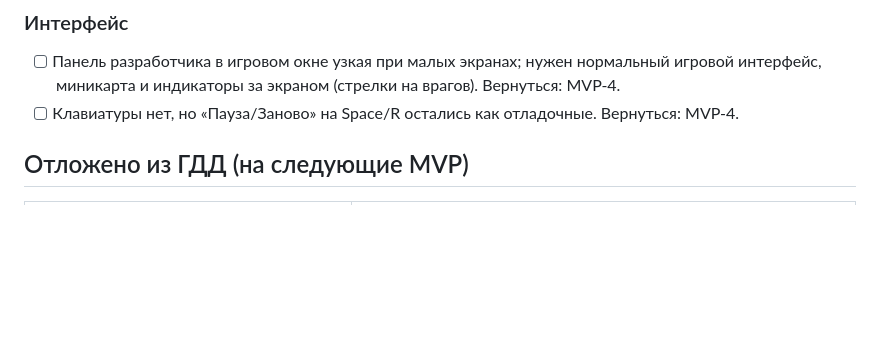
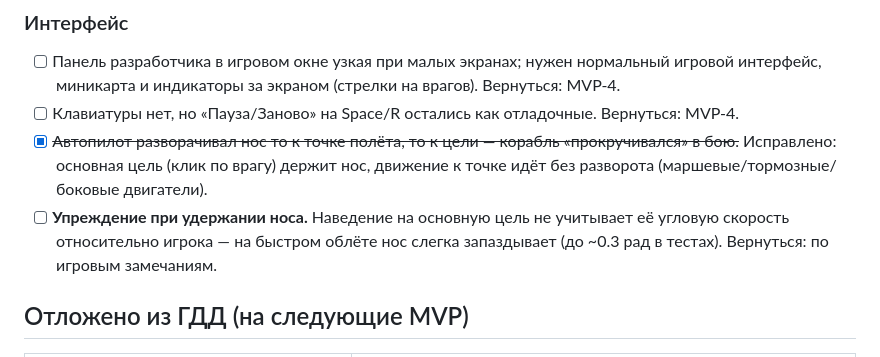
Before and after one commit to PavelMosolov79/antimatter, a Markdown page: BACKLOG.md, the part around the change. GitHub-like rendering; blank space fills up the shorter version.

```diff
--- a/BACKLOG.md
+++ b/BACKLOG.md
@@ -54,6 +54,8 @@
 ### Интерфейс
 - [ ] Панель разработчика в игровом окне узкая при малых экранах; нужен нормальный игровой интерфейс, миникарта и индикаторы за экраном (стрелки на врагов). Вернуться: MVP-4.
 - [ ] Клавиатуры нет, но «Пауза/Заново» на Space/R остались как отладочные. Вернуться: MVP-4.
+- [x] ~~Автопилот разворачивал нос то к точке полёта, то к цели — корабль «прокручивался» в бою.~~ Исправлено: основная цель (клик по врагу) держит нос, движение к точке идёт без разворота (маршевые/тормозные/боковые двигатели).
+- [ ] **Упреждение при удержании носа.** Наведение на основную цель не учитывает её угловую скорость относительно игрока — на быстром облёте нос слегка запаздывает (до ~0.3 рад в тестах). Вернуться: по игровым замечаниям.
 
 ## Отложено из ГДД (на следующие MVP)
 
```
Also changed, not shown: GDD.md (+2 -1 lines).
